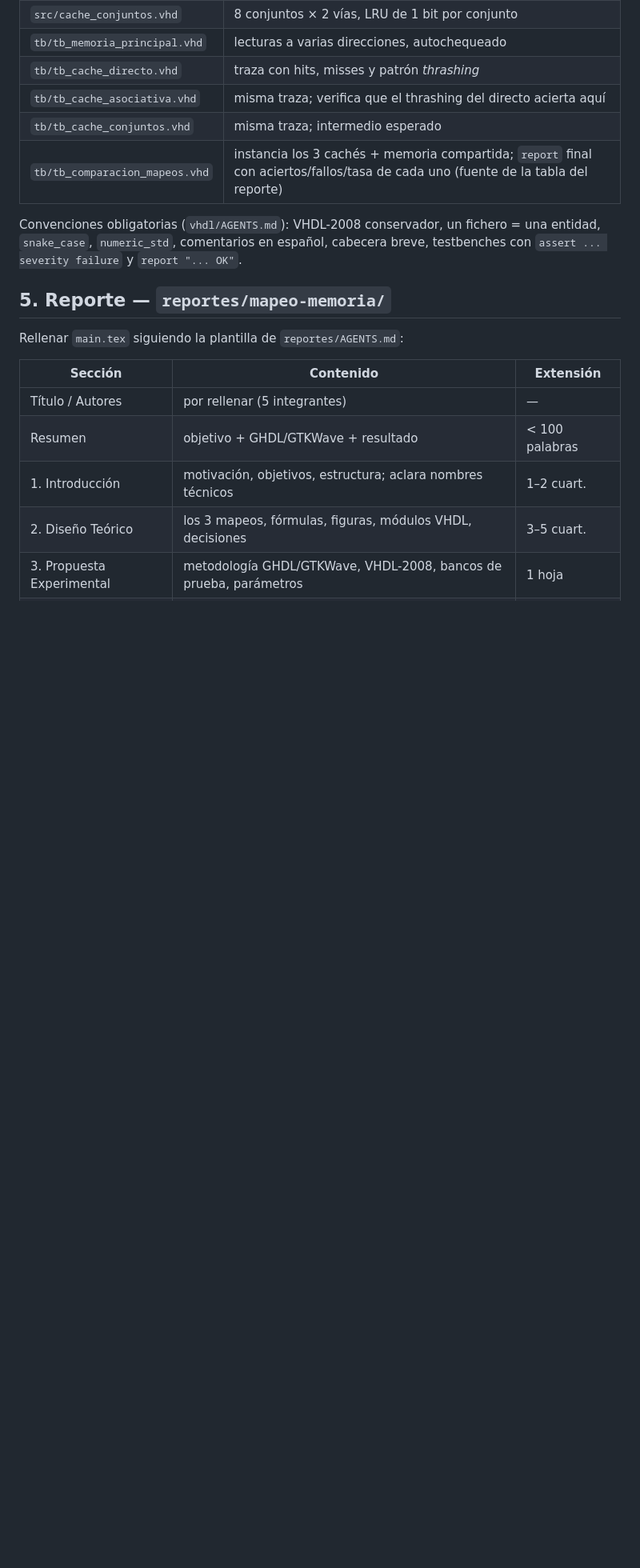
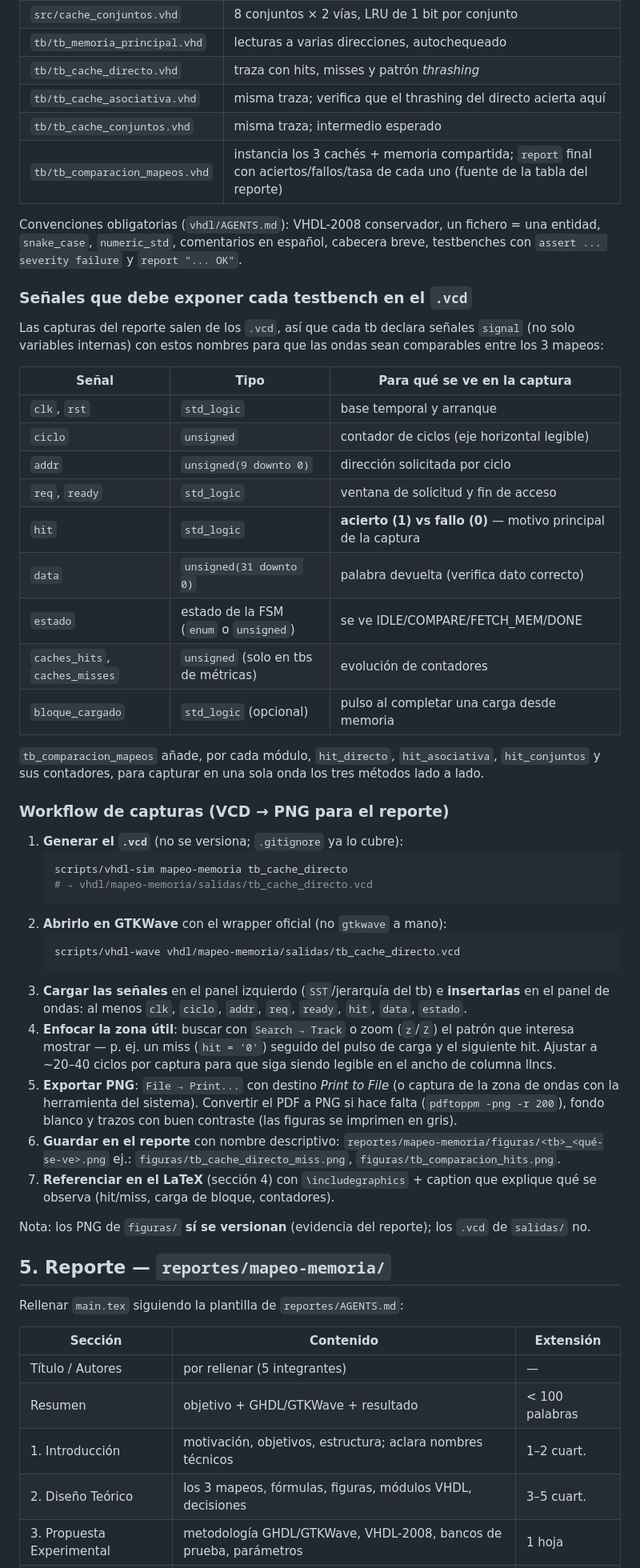
Before and after one commit to UrielLemusP/Arquitectura_de_Computadoras, a Markdown page: docs/plan-mapeo-memoria.md, the part around one of its changes. Shown at 80% size. Rendered like a GitHub page; blank space fills up the shorter version.

Commit message:
docs: añadir al plan las señales de captura y el workflow VCD-PNG

````diff
--- a/docs/plan-mapeo-memoria.md
+++ b/docs/plan-mapeo-memoria.md
@@ -106,6 +106,60 @@ un fichero = una entidad, `snake_case`, `numeric_std`, comentarios en español,
 cabecera breve, testbenches con `assert ... severity failure` y
 `report "... OK"`.
 
+### Señales que debe exponer cada testbench en el `.vcd`
+
+Las capturas del reporte salen de los `.vcd`, así que cada tb declara
+señales `signal` (no solo variables internas) con estos nombres para que las
+ondas sean comparables entre los 3 mapeos:
+
+| Señal | Tipo | Para qué se ve en la captura |
+|---|---|---|
+| `clk`, `rst` | `std_logic` | base temporal y arranque |
+| `ciclo` | `unsigned` | contador de ciclos (eje horizontal legible) |
+| `addr` | `unsigned(9 downto 0)` | dirección solicitada por ciclo |
+| `req`, `ready` | `std_logic` | ventana de solicitud y fin de acceso |
+| `hit` | `std_logic` | **acierto (1) vs fallo (0)** — motivo principal de la captura |
+| `data` | `unsigned(31 downto 0)` | palabra devuelta (verifica dato correcto) |
+| `estado` | estado de la FSM (`enum` o `unsigned`) | se ve IDLE/COMPARE/FETCH_MEM/DONE |
+| `caches_hits`, `caches_misses` | `unsigned` (solo en tbs de métricas) | evolución de contadores |
+| `bloque_cargado` | `std_logic` (opcional) | pulso al completar una carga desde memoria |
+
+`tb_comparacion_mapeos` añade, por cada módulo, `hit_directo`,
+`hit_asociativa`, `hit_conjuntos` y sus contadores, para capturar en una sola
+onda los tres métodos lado a lado.
+
+### Workflow de capturas (VCD → PNG para el reporte)
+
+1. **Generar el `.vcd`** (no se versiona; `.gitignore` ya lo cubre):
+   ```bash
+   scripts/vhdl-sim mapeo-memoria tb_cache_directo
+   # → vhdl/mapeo-memoria/salidas/tb_cache_directo.vcd
+   ```
+2. **Abrirlo en GTKWave** con el wrapper oficial (no `gtkwave` a mano):
+   ```bash
+   scripts/vhdl-wave vhdl/mapeo-memoria/salidas/tb_cache_directo.vcd
+   ```
+3. **Cargar las señales** en el panel izquierdo (`SST`/jerarquía del tb) e
+   **insertarlas** en el panel de ondas: al menos `clk`, `ciclo`, `addr`,
+   `req`, `ready`, `hit`, `data`, `estado`.
+4. **Enfocar la zona útil**: buscar con `Search → Track` o zoom (`z`/`Z`) el
+   patrón que interesa mostrar — p. ej. un miss (`hit = '0'`) seguido del
+   pulso de carga y el siguiente hit. Ajustar a ~20–40 ciclos por captura para
+   que siga siendo legible en el ancho de columna llncs.
+5. **Exportar PNG**: `File → Print...` con destino *Print to File* (o
+   captura de la zona de ondas con la herramienta del sistema). Convertir el
+   PDF a PNG si hace falta (`pdftoppm -png -r 200`), fondo blanco y trazos
+   con buen contraste (las figuras se imprimen en gris).
+6. **Guardar en el reporte** con nombre descriptivo:
+   `reportes/mapeo-memoria/figuras/<tb>_<qué-se-ve>.png`
+   ej.: `figuras/tb_cache_directo_miss.png`,
+   `figuras/tb_comparacion_hits.png`.
+7. **Referenciar en el LaTeX** (sección 4) con `\includegraphics` + caption
+   que explique qué se observa (hit/miss, carga de bloque, contadores).
+
+Nota: los PNG de `figuras/` **sí se versionan** (evidencia del reporte); los
+`.vcd` de `salidas/` no.
+
 ## 5. Reporte — `reportes/mapeo-memoria/`
 
 Rellenar `main.tex` siguiendo la plantilla de `reportes/AGENTS.md`:
````
Also changed, not shown: other parts of docs/plan-mapeo-memoria.md (+1 -1 lines).
